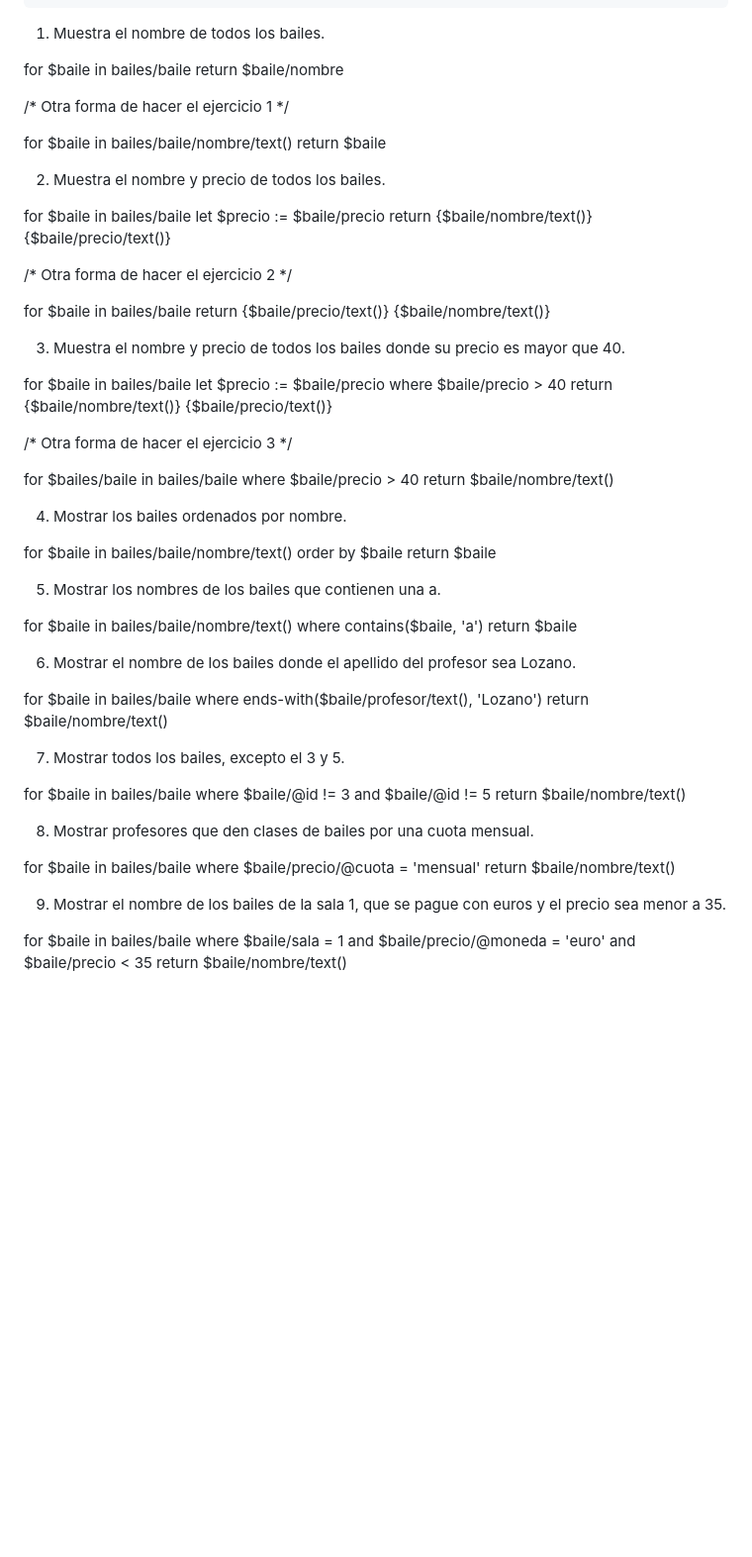
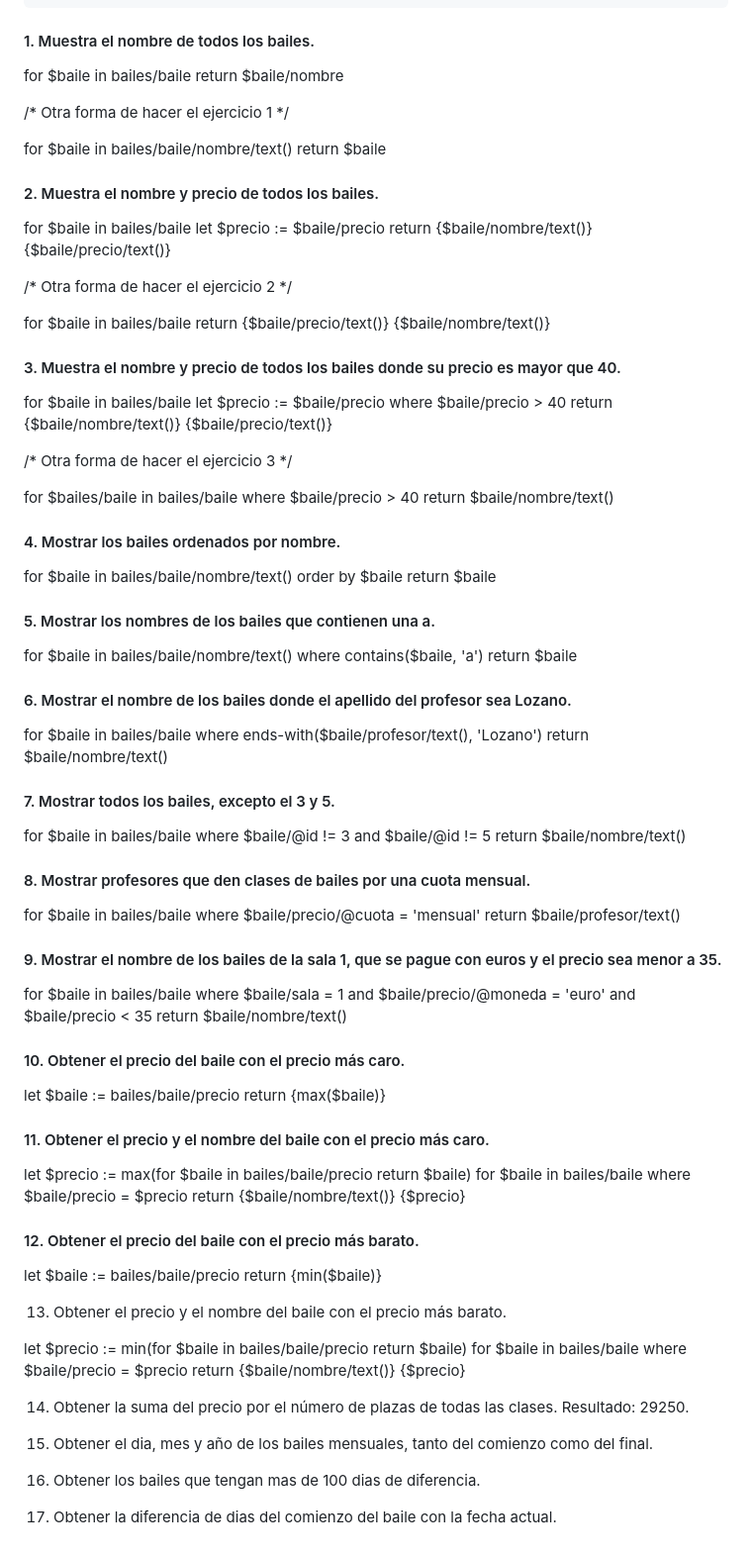
Before and after one commit to Yaamiilaa/LND, a Markdown page: XQUERY/bailes.MD, the part around the change. Shown: that part at 99% size. GitHub-like rendering; blank space fills up the shorter version.

Commit message:
Se realizan varios apartados del ejercicio XQUERY

````diff
--- a/XQUERY/bailes.MD
+++ b/XQUERY/bailes.MD
@@ -60,7 +60,7 @@
 </bailes>
 ```
 
-1. Muestra el nombre de todos los bailes.
+#### 1. Muestra el nombre de todos los bailes.
 
 for $baile in bailes/baile
 return $baile/nombre
@@ -70,7 +70,7 @@ return $baile/nombre
 for $baile in bailes/baile/nombre/text()
 return $baile
 
-2. Muestra el nombre y precio de todos los bailes.
+#### 2. Muestra el nombre y precio de todos los bailes.
 
 for $baile in bailes/baile
 let $precio := $baile/precio
@@ -89,7 +89,7 @@ return
     <nombre>{$baile/nombre/text()}</nombre>
 </baile>
 
-3. Muestra el nombre y precio de todos los bailes donde su precio es mayor que 40.
+#### 3. Muestra el nombre y precio de todos los bailes donde su precio es mayor que 40.
 
 for $baile in bailes/baile
 let $precio := $baile/precio
@@ -107,37 +107,81 @@ for $bailes/baile in bailes/baile
 where $baile/precio > 40
 return $baile/nombre/text()
 
-4. Mostrar los bailes ordenados por nombre.
+#### 4. Mostrar los bailes ordenados por nombre.
 
 for $baile in bailes/baile/nombre/text() order by $baile
 return $baile
 
-5. Mostrar los nombres de los bailes que contienen una a.
+#### 5. Mostrar los nombres de los bailes que contienen una a.
 
 for $baile in bailes/baile/nombre/text() where contains($baile, 'a')
 return $baile
 
-6. Mostrar el nombre de los bailes donde el apellido del profesor sea Lozano.
+#### 6. Mostrar el nombre de los bailes donde el apellido del profesor sea Lozano.
 
 for $baile in bailes/baile where ends-with($baile/profesor/text(), 'Lozano')
 return $baile/nombre/text()
 
-7. Mostrar todos los bailes, excepto el 3 y 5.
+#### 7. Mostrar todos los bailes, excepto el 3 y 5.
 
 for $baile in bailes/baile
 where $baile/@id != 3 and
 $baile/@id != 5
 return $baile/nombre/text()
 
-8. Mostrar profesores que den clases de bailes por una cuota mensual.
+#### 8. Mostrar profesores que den clases de bailes por una cuota mensual.
 
 for $baile in bailes/baile
 where $baile/precio/@cuota = 'mensual'
-return $baile/nombre/text()
+return $baile/profesor/text()
 
-9. Mostrar el nombre de los bailes de la sala 1, que se pague con euros y el precio sea menor a 35.
+#### 9. Mostrar el nombre de los bailes de la sala 1, que se pague con euros y el precio sea menor a 35.
 
 for $baile in bailes/baile
 where $baile/sala = 1 and
 $baile/precio/@moneda = 'euro' and $baile/precio < 35
 return $baile/nombre/text()
+
+#### 10. Obtener el precio del baile con el precio más caro.
+
+let $baile := bailes/baile/precio
+return <precio> {max($baile)}</precio>
+
+#### 11. Obtener el precio y el nombre del baile con el precio más caro.
+
+let $precio := max(for $baile in bailes/baile/precio
+return $baile)
+for $baile in bailes/baile
+where $baile/precio = $precio
+return
+<baile>
+     <nombre>{$baile/nombre/text()} </nombre>
+     <precio>{$precio}</precio>
+</baile>
+
+#### 12. Obtener el precio del baile con el precio más barato.
+
+let $baile := bailes/baile/precio
+return <precio> {min($baile)}</precio>
+
+13. Obtener el precio y el nombre del baile con el precio más barato.
+
+let $precio := min(for $baile in bailes/baile/precio
+return $baile)
+for $baile in bailes/baile
+where $baile/precio = $precio
+return
+<baile>
+     <nombre>{$baile/nombre/text()} </nombre>
+     <precio>{$precio}</precio>
+</baile>
+
+14. Obtener la suma del precio por el número de plazas de todas las clases. Resultado: 29250.
+
+
+
+15. Obtener el dia, mes y año de los bailes mensuales, tanto del comienzo como del final.
+
+16. Obtener los bailes que tengan mas de 100 dias de diferencia.
+
+17. Obtener la diferencia de dias del comienzo del baile con la fecha actual.
````
